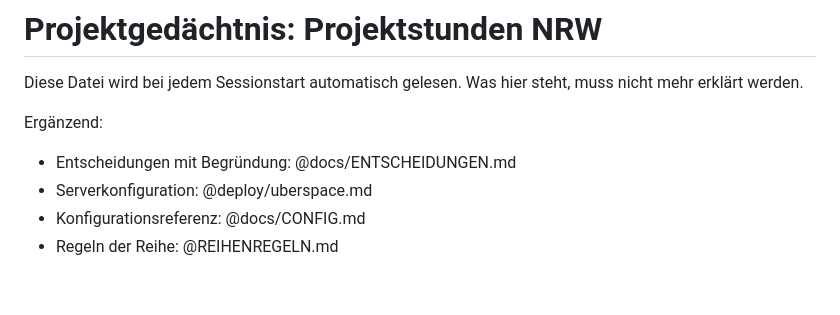
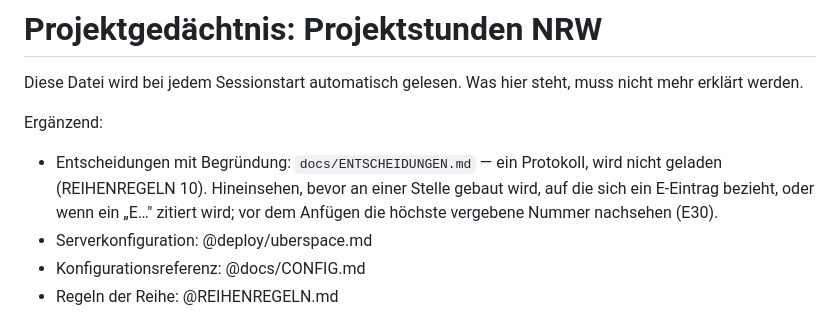
Before and after one commit to hornse/projektstunden-frg, a Markdown page: CLAUDE.md, the part around the change. GitHub-like rendering; blank space fills up the shorter version.

```diff
--- a/CLAUDE.md
+++ b/CLAUDE.md
@@ -4,7 +4,10 @@ Diese Datei wird bei jedem Sessionstart automatisch gelesen. Was hier
 steht, muss nicht mehr erklärt werden.
 
 Ergänzend:
-- Entscheidungen mit Begründung: @docs/ENTSCHEIDUNGEN.md
+- Entscheidungen mit Begründung: `docs/ENTSCHEIDUNGEN.md` — ein Protokoll,
+  wird nicht geladen (REIHENREGELN 10). Hineinsehen, bevor an einer Stelle
+  gebaut wird, auf die sich ein E-Eintrag bezieht, oder wenn ein „E…" zitiert
+  wird; vor dem Anfügen die höchste vergebene Nummer nachsehen (E30).
 - Serverkonfiguration: @deploy/uberspace.md
 - Konfigurationsreferenz: @docs/CONFIG.md
 - Regeln der Reihe: @REIHENREGELN.md
```
Also changed, not shown: docs/ENTSCHEIDUNGEN.md (+48 -0 lines).
